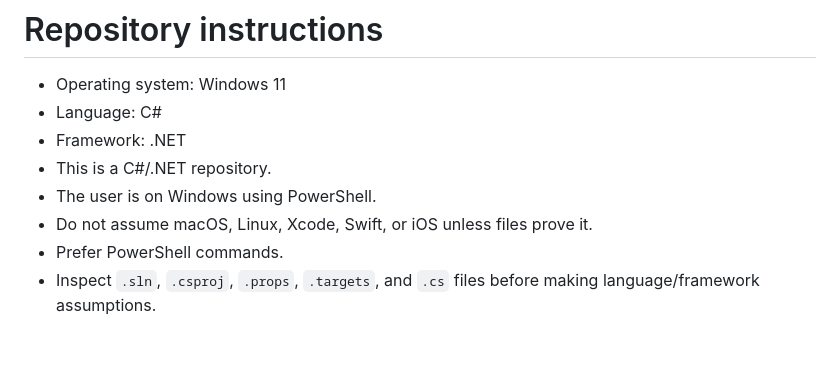
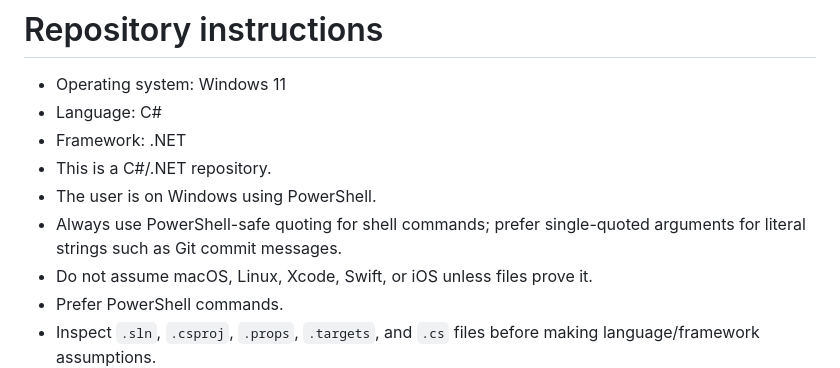
Before and after one commit to kyrathasoft/player-assistant, a Markdown page: AGENTS.md, the part around the change. GitHub-like rendering; blank space fills up the shorter version.

Commit message:
Document PowerShell-safe quoting requirement

```diff
--- a/AGENTS.md
+++ b/AGENTS.md
@@ -5,6 +5,7 @@
 - Framework: .NET
 - This is a C#/.NET repository.
 - The user is on Windows using PowerShell.
+- Always use PowerShell-safe quoting for shell commands; prefer single-quoted arguments for literal strings such as Git commit messages.
 - Do not assume macOS, Linux, Xcode, Swift, or iOS unless files prove it.
 - Prefer PowerShell commands.
 - Inspect `.sln`, `.csproj`, `.props`, `.targets`, and `.cs` files before making language/framework assumptions.
```
